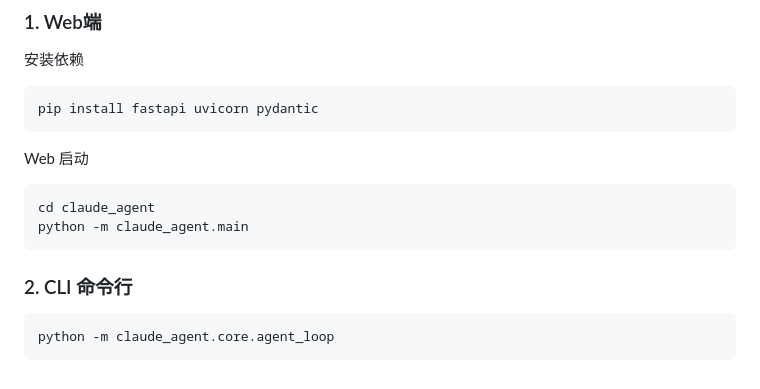
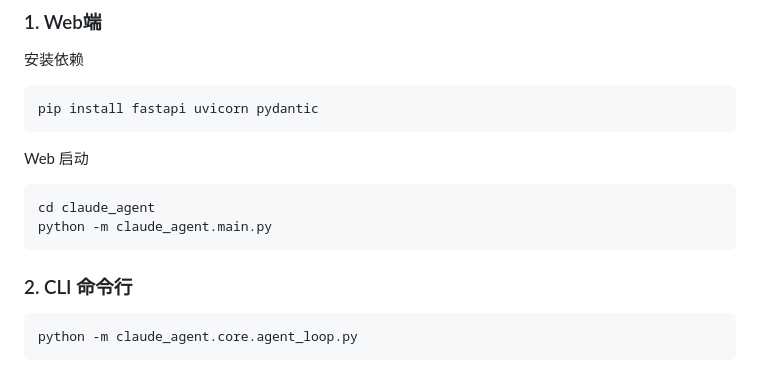
Before and after one commit to Jiale-Zou/PyClaude, a Markdown page: claude_agent/README.md, the part around the change. Drawn GitHub-style.

````diff
--- a/claude_agent/README.md
+++ b/claude_agent/README.md
@@ -85,10 +85,10 @@ pip install fastapi uvicorn pydantic
 Web 启动
 ```
 cd claude_agent
-python -m claude_agent.main
+python -m claude_agent.main.py
 ```
 
 ### 2. CLI 命令行
 ```
-python -m claude_agent.core.agent_loop
+python -m claude_agent.core.agent_loop.py
 ```
````
